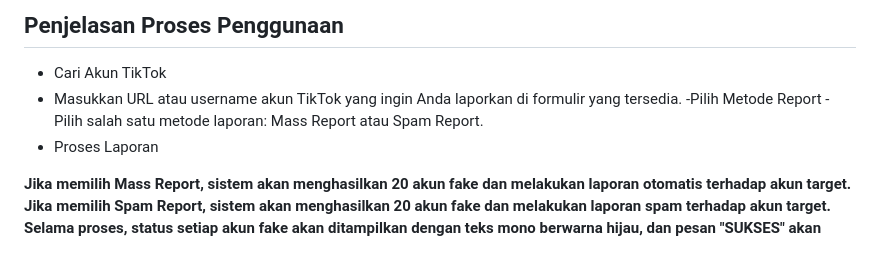
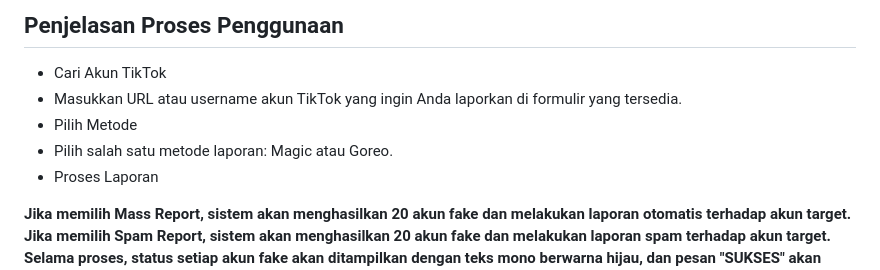
Before and after one commit to kdsmedia/gorep, a Markdown page: README.md, the part around the change. GitHub-like rendering.

```diff
--- a/README.md
+++ b/README.md
@@ -91,8 +91,8 @@
 ## Penjelasan Proses Penggunaan
 - Cari Akun TikTok
 - Masukkan URL atau username akun TikTok yang ingin Anda laporkan di formulir yang tersedia.
- -Pilih Metode Report
- -Pilih salah satu metode laporan: Mass Report atau Spam Report.
+- Pilih Metode
+- Pilih salah satu metode laporan: Magic atau Goreo.
 - Proses Laporan
 
 **Jika memilih Mass Report, sistem akan menghasilkan 20 akun fake dan melakukan laporan otomatis terhadap akun target.
```
